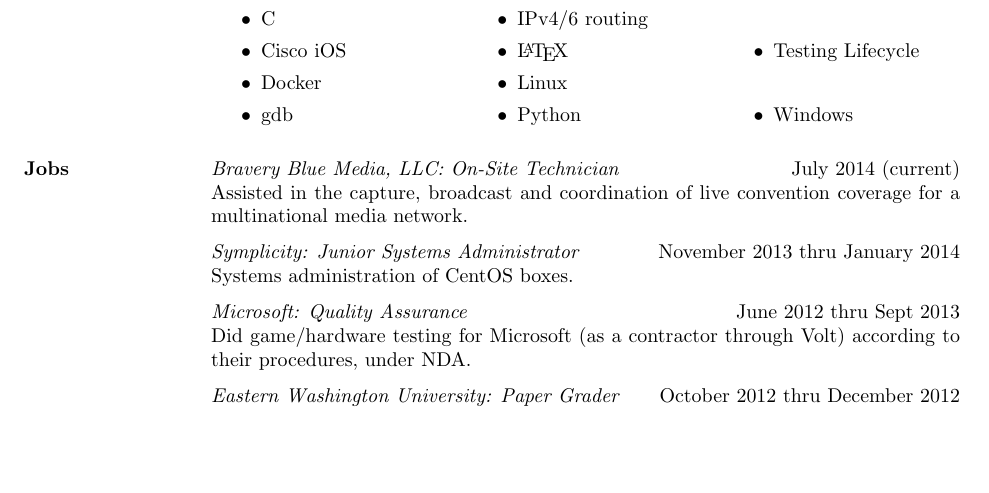
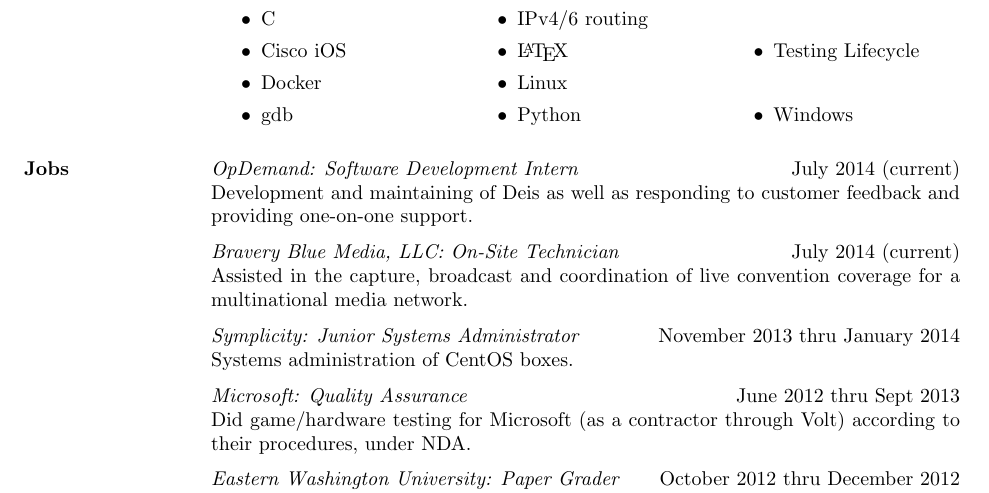
Before and after one commit to aaannndddyyy/resume, a LaTeX CV (resume.tex): part of the page, cut so that both start at the same text, the shorter picture padded with empty space. Compiled offline with pdfLaTeX; a LaTeX package or settings file that is missing is left out.

Commit message:
Add opdemand

```diff
--- a/resume.tex
+++ b/resume.tex
@@ -51,6 +51,9 @@
 	\end{multicols}
 
 	\section{Jobs}
+	\textit{OpDemand: Software Development Intern} \hfill July 2014 (current) \\
+	Development and maintaining of Deis as well as responding to customer
+	feedback and providing one-on-one support. \\ [6pt]
 	\textit{Bravery Blue Media, LLC: On-Site Technician} \hfill July 2014 (current) \\
 	Assisted in the capture, broadcast and coordination of live convention
 	coverage for a multinational media network. \\ [6pt]
```
Also changed, not shown: resume.pdf.
